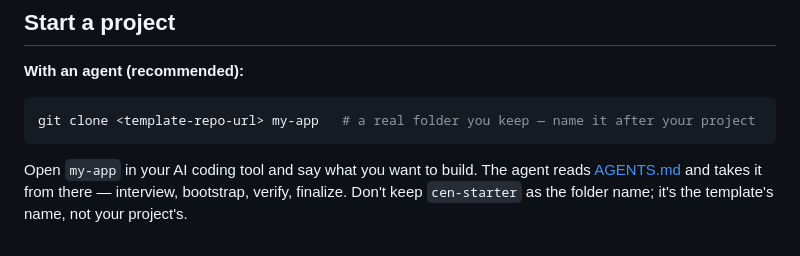
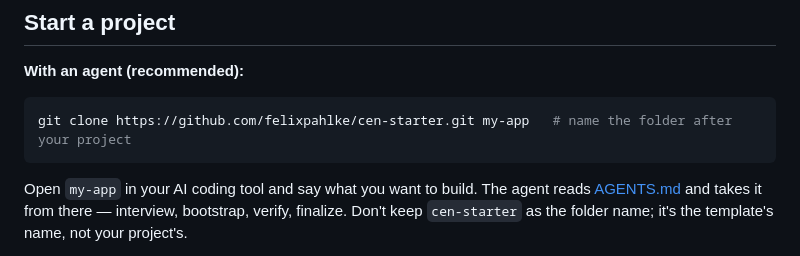
Before and after one commit to felixpahlke/cen-starter, a Markdown page: README.md, the part around the change. Drawn GitHub-style.

Commit message:
README: concrete clone URL

````diff
--- a/README.md
+++ b/README.md
@@ -33,7 +33,7 @@ left is exactly your app, nothing more.
 **With an agent (recommended):**
 
 ```bash
-git clone <template-repo-url> my-app   # a real folder you keep — name it after your project
+git clone https://github.com/felixpahlke/cen-starter.git my-app   # name the folder after your project
 ```
 
 Open `my-app` in your AI coding tool and say what you want to build. The agent reads
````
